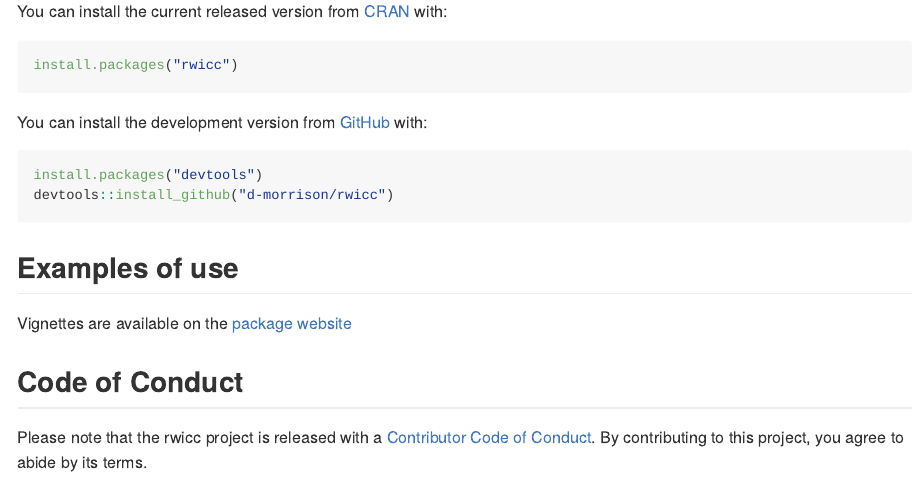
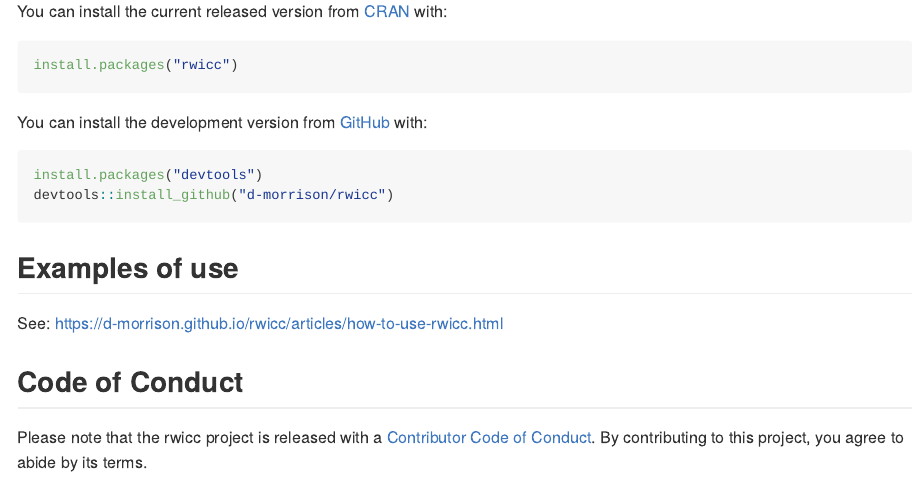
Before and after one commit to d-morrison/rwicc, an R Markdown document (README.Rmd): the page in a window 1100 px wide, from 500 px down. The pictures show the output file README.md that the author committed with the source, drawn offline in the style of GitHub; badge pictures from the web are left out.

Commit message:
update readme

```diff
--- a/README.Rmd
+++ b/README.Rmd
@@ -49,7 +49,7 @@ devtools::install_github("d-morrison/rwicc")
 
 ## Examples of use
 
-Vignettes are available on the [package website](https://d-morrison.github.io/rwicc/)
+See: https://d-morrison.github.io/rwicc/articles/how-to-use-rwicc.html
 
 ## Code of Conduct
 
```
Also changed, not shown: README.md.
